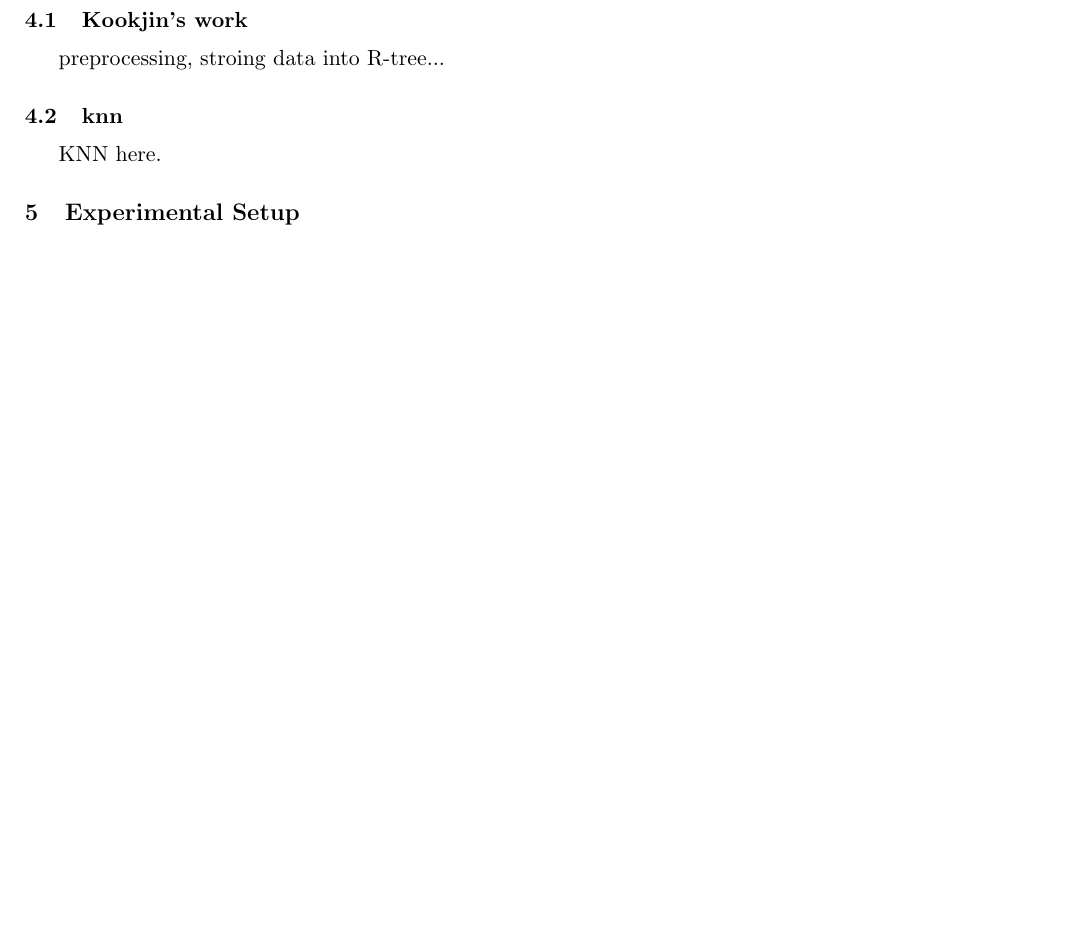
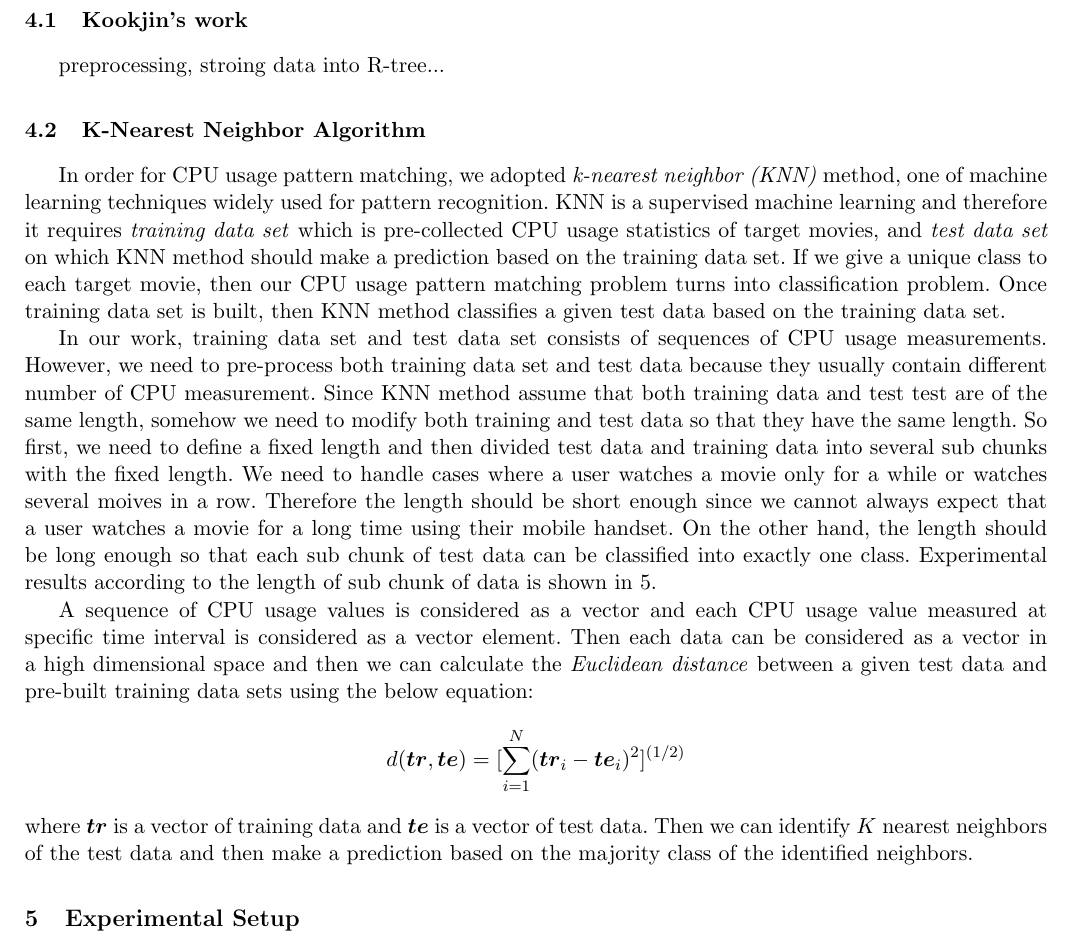
Before and after one commit to yspark/2012Fall-818J, a LaTeX paper (writeup/sidechannelattack.tex, which reads writeup/knn.tex): part of page 3 of 4, cut so that both start at the same text, the shorter picture padded with empty space. Compiled offline with pdfLaTeX.

Commit message:
KNN added

```diff
--- a/writeup/knn.tex
+++ b/writeup/knn.tex
@@ -1,3 +1,33 @@
-\subsection{knn}
+\subsection{K-Nearest Neighbor Algorithm}
 
-KNN here.
+In order for CPU usage pattern matching, we adopted \term{k-nearest neighbor (KNN)} method, one of machine learning techniques widely used for pattern recognition.
+KNN is a supervised machine learning and therefore it requires \term{training data set} which is pre-collected CPU usage statistics of target movies, and \term{test data set} on which KNN method should make a prediction based on the training data set.
+If we give a unique class to each target movie, then our CPU usage pattern matching problem turns into classification problem.
+Once training data set is built, then KNN method classifies a given test data based on the training data set.
+
+In our work, training data set and test data set consists of sequences of CPU usage measurements.
+However, we need to pre-process both training data set and test data because they usually contain different number of CPU measurement.
+Since KNN method assume that both training data and test test are of the same length, somehow we need to modify both training and test data so that they have the same length.
+So first, we need to define a fixed length and then divided test data and training data into several sub chunks with the fixed length.
+We need to handle cases where a user watches a movie only for a while or watches several moives in a row.
+Therefore the length should be short enough since we cannot always expect that a user watches a movie for a long time using their mobile handset.
+On the other hand, the length should be long enough so that each sub chunk of test data can be classified into exactly one class.
+Experimental results according to the length of sub chunk of data is shown in \ref{sec:experiments}.
+
+A sequence of CPU usage values is considered as a vector and each CPU usage value measured at specific time interval is considered as a vector element.
+Then each data can be considered as a vector in a high dimensional space and then we can calculate the \term{Euclidean distance} between a given test data and pre-built training data sets using the below equation:
+
+\[
+d( \vec{tr}, \vec{te} ) = [ \sum_{i=1}^{N} (\vec{tr}_i - \vec{te}_i)^2  ]^{(1/2)}
+\]
+where $\vec{tr}$ is a vector of training data and $\vec{te}$ is a vector of test data.
+Then we can identify $K$ nearest neighbors of the test data and then make a prediction based on the majority class of the identified neighbors.
+
+
+\begin{comment}
+There exist a few other machine learning methods such as \term{Support Vector Machine} or \term{Perceptron}, they have couple of drawbacks when applied to our pattern matching problem:
+
+(1) Features are not fixed
+
+Consider a sequence of CPU usage values as a vector and then KNN tries to find out k nearest vectors
+\end{comment}
```
